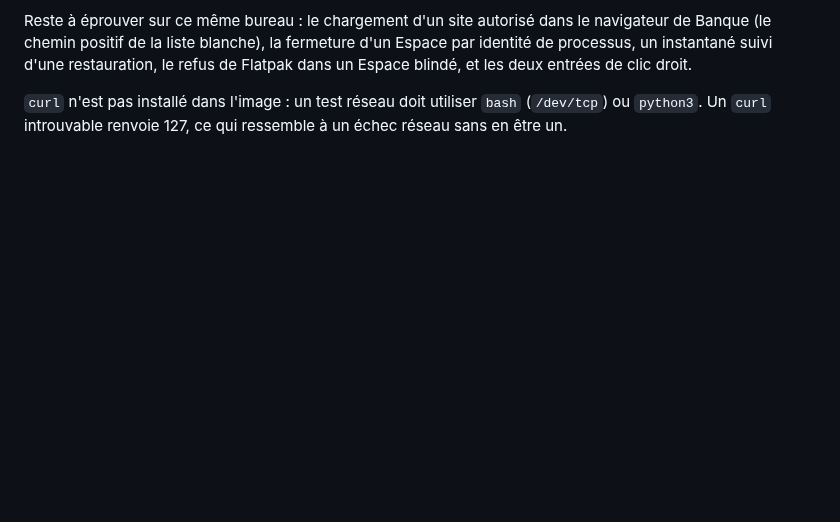
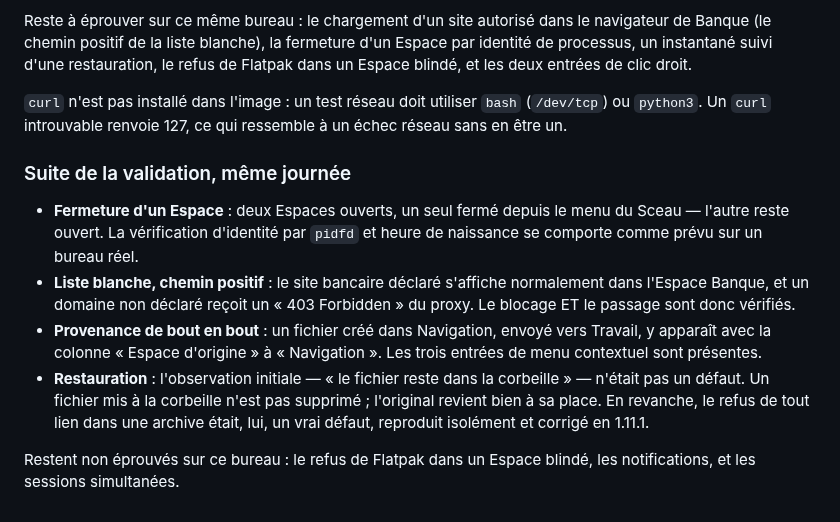
Before and after one commit to Romtouf/codebyr-os, a Markdown page: docs/securite-2026-09-12.md, the part around the change. Drawn GitHub-style; blank space fills up the shorter version.

Commit message:
Validation GNOME : fermeture par identité, liste blanche dans les deux sens
Fermer un Espace parmi deux ne ferme que le sien : la vérification par pidfd
et heure de naissance tient sur un bureau réel.

La liste blanche est vérifiée dans les DEUX sens — le site bancaire déclaré
s%27affiche, un domaine non déclaré reçoit un 403 du proxy. Prouver le blocage
sans prouver le passage laisserait la moitié du risque non couverte : un Espace
Banque inutilisable ne protège personne.

Noté aussi que l%27observation initiale sur la corbeille n%27était pas un défaut —
un fichier mis à la corbeille n%27est pas supprimé. Le refus des liens, lui, en
était un, reproduit isolément.

Co-Authored-By: Claude Opus 5 <noreply@anthropic.com>

```diff
--- a/docs/securite-2026-09-12.md
+++ b/docs/securite-2026-09-12.md
@@ -201,3 +201,23 @@ refus de Flatpak dans un Espace blindé, et les deux entrées de clic droit.
 `curl` n'est pas installé dans l'image : un test réseau doit utiliser `bash`
 (`/dev/tcp`) ou `python3`. Un `curl` introuvable renvoie 127, ce qui ressemble
 à un échec réseau sans en être un.
+
+### Suite de la validation, même journée
+
+- **Fermeture d'un Espace** : deux Espaces ouverts, un seul fermé depuis le
+  menu du Sceau — l'autre reste ouvert. La vérification d'identité par `pidfd`
+  et heure de naissance se comporte comme prévu sur un bureau réel.
+- **Liste blanche, chemin positif** : le site bancaire déclaré s'affiche
+  normalement dans l'Espace Banque, et un domaine non déclaré reçoit un
+  « 403 Forbidden » du proxy. Le blocage ET le passage sont donc vérifiés.
+- **Provenance de bout en bout** : un fichier créé dans Navigation, envoyé vers
+  Travail, y apparaît avec la colonne « Espace d'origine » à « Navigation ».
+  Les trois entrées de menu contextuel sont présentes.
+- **Restauration** : l'observation initiale — « le fichier reste dans la
+  corbeille » — n'était pas un défaut. Un fichier mis à la corbeille n'est pas
+  supprimé ; l'original revient bien à sa place. En revanche, le refus de tout
+  lien dans une archive était, lui, un vrai défaut, reproduit isolément et
+  corrigé en 1.11.1.
+
+Restent non éprouvés sur ce bureau : le refus de Flatpak dans un Espace
+blindé, les notifications, et les sessions simultanées.
```
